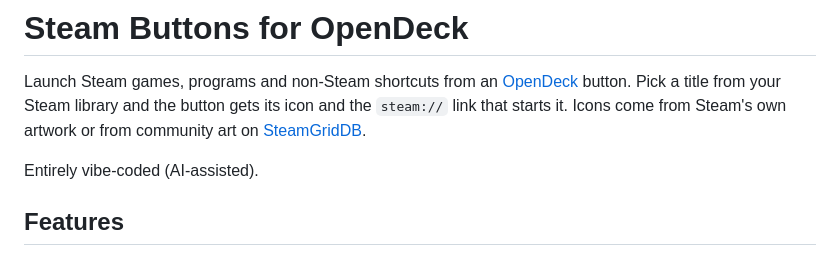
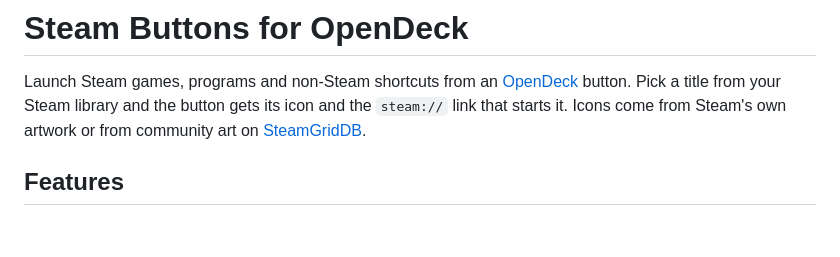
Before and after one commit to timsandtoms/steam-buttons, a Markdown page: README.md, the part around the change. GitHub-like rendering; blank space fills up the shorter version.

```diff
--- a/README.md
+++ b/README.md
@@ -1,8 +1,6 @@
 # Steam Buttons for OpenDeck
 
 Launch Steam games, programs and non-Steam shortcuts from an [OpenDeck](https://github.com/nekename/OpenDeck) button. Pick a title from your Steam library and the button gets its icon and the `steam://` link that starts it. Icons come from Steam's own artwork or from community art on [SteamGridDB](https://www.steamgriddb.com/).
-
-Entirely vibe-coded (AI-assisted).
 
 ## Features
 
```
